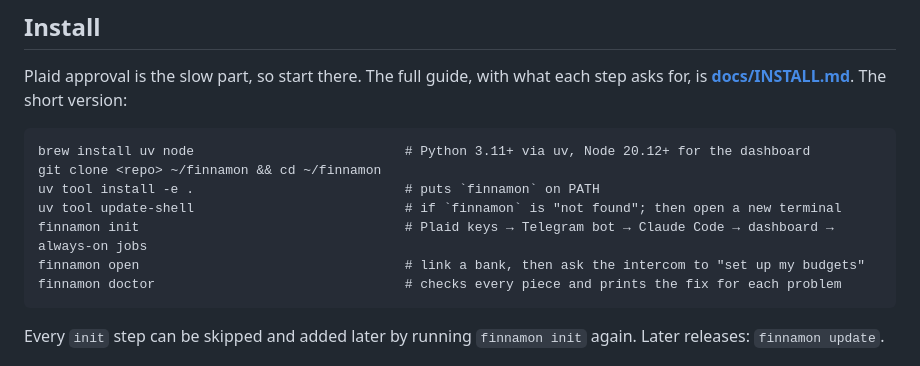
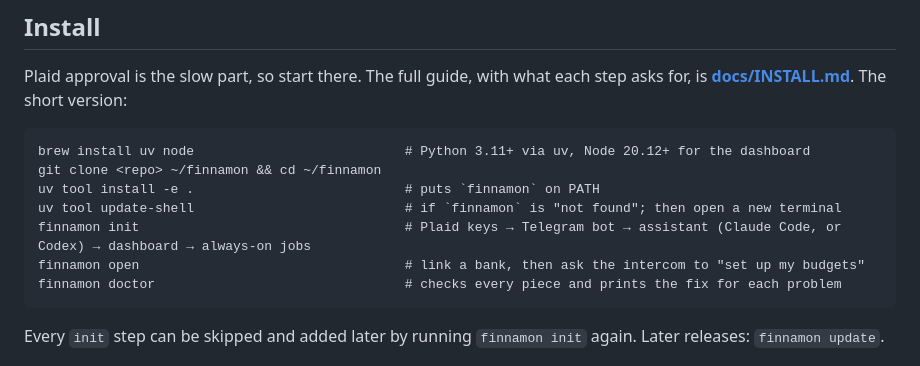
Before and after one commit to bill10/finnamon, a Markdown page: README.md, the part around the change. GitHub-like rendering.

Commit message:
docs: init's assistant step in the README; codex_bundle in the bundle notes
Co-Authored-By: Claude Opus 5.5 <noreply@anthropic.com>

````diff
--- a/README.md
+++ b/README.md
@@ -112,7 +112,7 @@ brew install uv node                           # Python 3.11+ via uv, Node 20.12
 git clone <repo> ~/finnamon && cd ~/finnamon
 uv tool install -e .                           # puts `finnamon` on PATH
 uv tool update-shell                           # if `finnamon` is "not found"; then open a new terminal
-finnamon init                                  # Plaid keys → Telegram bot → Claude Code → dashboard → always-on jobs
+finnamon init                                  # Plaid keys → Telegram bot → assistant (Claude Code, or Codex) → dashboard → always-on jobs
 finnamon open                                  # link a bank, then ask the intercom to "set up my budgets"
 finnamon doctor                                # checks every piece and prints the fix for each problem
 ```
````
Also changed, not shown: docs/DEVELOPMENT.md (+1 -1 lines).
